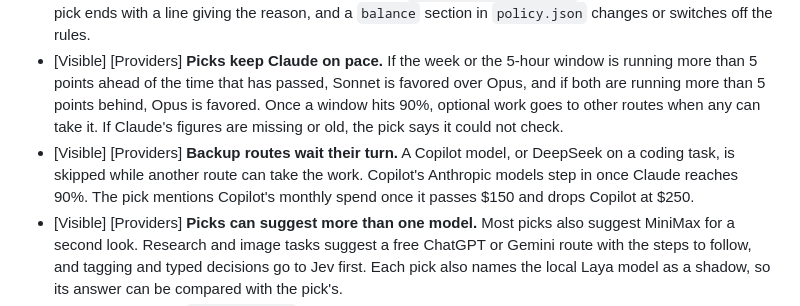
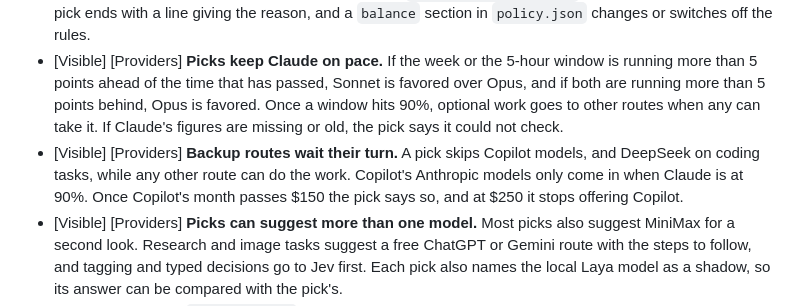
Before and after one commit to neostryder/augur, a Markdown page: CHANGELOG.md, the part around the change. Rendered like a GitHub page.

Commit message:
Reword the backup routes changelog entry

```diff
--- a/CHANGELOG.md
+++ b/CHANGELOG.md
@@ -8,7 +8,7 @@ All notable changes to Augur are listed here. Each entry starts with `[Visible]`
 
 - [Visible] [Providers] **A pick weighs how hard the task is.** Coding and hard reasoning lean toward Opus, Sol and Grok, and the rest lean toward Sonnet, Luna, DeepSeek and MiniMax, with Opus kept ahead for prose. Fable and Astra are skipped unless named, and a route gets a small lift on what it is known for: MiniMax on long context, Luna on review, ChatGPT on research. `--depth deep|everyday` overrides the default, each pick ends with a line giving the reason, and a `balance` section in `policy.json` changes or switches off the rules.
 - [Visible] [Providers] **Picks keep Claude on pace.** If the week or the 5-hour window is running more than 5 points ahead of the time that has passed, Sonnet is favored over Opus, and if both are running more than 5 points behind, Opus is favored. Once a window hits 90%, optional work goes to other routes when any can take it. If Claude's figures are missing or old, the pick says it could not check.
-- [Visible] [Providers] **Backup routes wait their turn.** A Copilot model, or DeepSeek on a coding task, is skipped while another route can take the work. Copilot's Anthropic models step in once Claude reaches 90%. The pick mentions Copilot's monthly spend once it passes $150 and drops Copilot at $250.
+- [Visible] [Providers] **Backup routes wait their turn.** A pick skips Copilot models, and DeepSeek on coding tasks, while any other route can do the work. Copilot's Anthropic models only come in when Claude is at 90%. Once Copilot's month passes $150 the pick says so, and at $250 it stops offering Copilot.
 - [Visible] [Providers] **Picks can suggest more than one model.** Most picks also suggest MiniMax for a second look. Research and image tasks suggest a free ChatGPT or Gemini route with the steps to follow, and tagging and typed decisions go to Jev first. Each pick also names the local Laya model as a shadow, so its answer can be compared with the pick's.
 - [Visible] [Providers] **`augur balance` shows what the router is doing.** It prints where each kind of work goes now, Claude's pace, Copilot's spend and the last few days of picks, and the `augur_balance` tool returns the same. The service also saves a copy each day in `~/.augur/balance`.
 - [Visible] [UI] **A Balance page in the window app and the terminal app.** It shows the same report as `augur balance`, and nothing on it can be changed. Each provider on the Rules page also carries a chip with its stance: kept on pace, used up first, backup or free. The terminal app's Settings page moves from key 5 to key 6.
```
